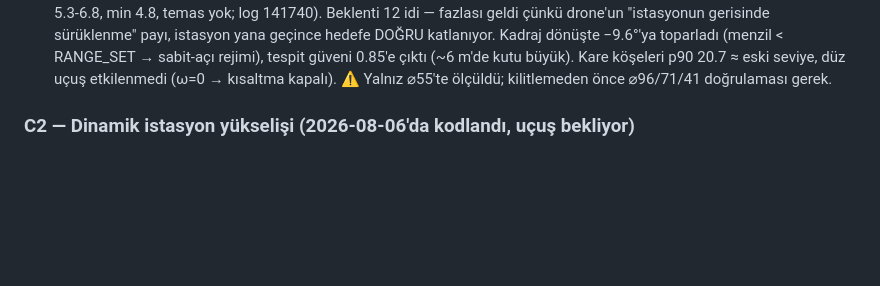
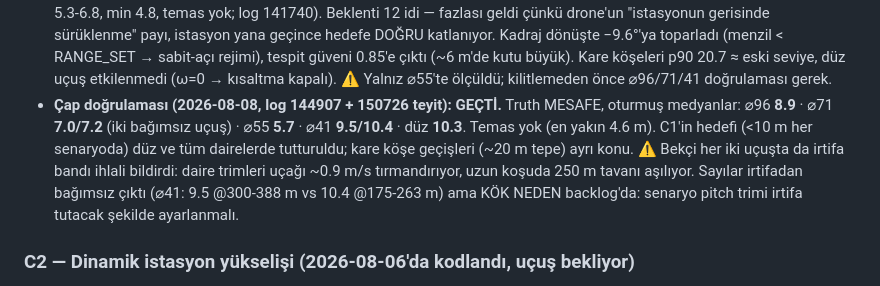
Before and after one commit to kayranecatikara/hamidiyesim, a Markdown page: UYGULANACAK.md, the part around the change. GitHub-like rendering; blank space fills up the shorter version.

Commit message:
Çap doğrulaması: her dairede ≤ ~10 m — C1 hedefi tutturuldu
İki doğrulama uçuşu (log 144907: ⌀96/71/41 ardışık; log 150726: ⌀71/41
taze başlangıçla teyit). Truth MESAFE oturmuş medyanlar:

    düz 10.3 · ⌀96 8.9 · ⌀71 7.0/7.2 · ⌀55 5.7 · ⌀41 9.5/10.4

⌀71 iki bağımsız uçuşta birebir tekrarlandı; ⌀41 irtifadan bağımsız ~10.
Temas yok (en yakın 4.6 m). Bekçi her iki uçuşta irtifa bandı ihlali
bildirdi: daire trimleri uçağı ~0.9 m/s tırmandırıyor — sayılar irtifadan
bağımsız çıktı ama kök neden backlog'a yazıldı (senaryo pitch trimi).

Co-Authored-By: Claude Fable 5 <noreply@anthropic.com>

```diff
--- a/UYGULANACAK.md
+++ b/UYGULANACAK.md
@@ -59,6 +59,15 @@ istasyon yerinin her milimetresi davranışa yansıyor.
   tespit güveni 0.85'e çıktı (~6 m'de kutu büyük). Kare köşeleri p90 20.7 ≈
   eski seviye, düz uçuş etkilenmedi (ω=0 → kısaltma kapalı).
   ⚠ Yalnız ⌀55'te ölçüldü; kilitlemeden önce ⌀96/71/41 doğrulaması gerek.
+- **Çap doğrulaması (2026-08-08, log 144907 + 150726 teyit): GEÇTİ.**
+  Truth MESAFE, oturmuş medyanlar: ⌀96 **8.9** · ⌀71 **7.0/7.2** (iki
+  bağımsız uçuş) · ⌀55 **5.7** · ⌀41 **9.5/10.4** · düz **10.3**.
+  Temas yok (en yakın 4.6 m). C1'in hedefi (<10 m her senaryoda) düz ve
+  tüm dairelerde tutturuldu; kare köşe geçişleri (~20 m tepe) ayrı konu.
+  ⚠ Bekçi her iki uçuşta da irtifa bandı ihlali bildirdi: daire trimleri
+  uçağı ~0.9 m/s tırmandırıyor, uzun koşuda 250 m tavanı aşılıyor. Sayılar
+  irtifadan bağımsız çıktı (⌀41: 9.5 @300-388 m vs 10.4 @175-263 m) ama
+  KÖK NEDEN backlog'da: senaryo pitch trimi irtifa tutacak şekilde ayarlanmalı.
 
 ### C2 — Dinamik istasyon yükselişi (2026-08-06'da kodlandı, uçuş bekliyor)
 
```
